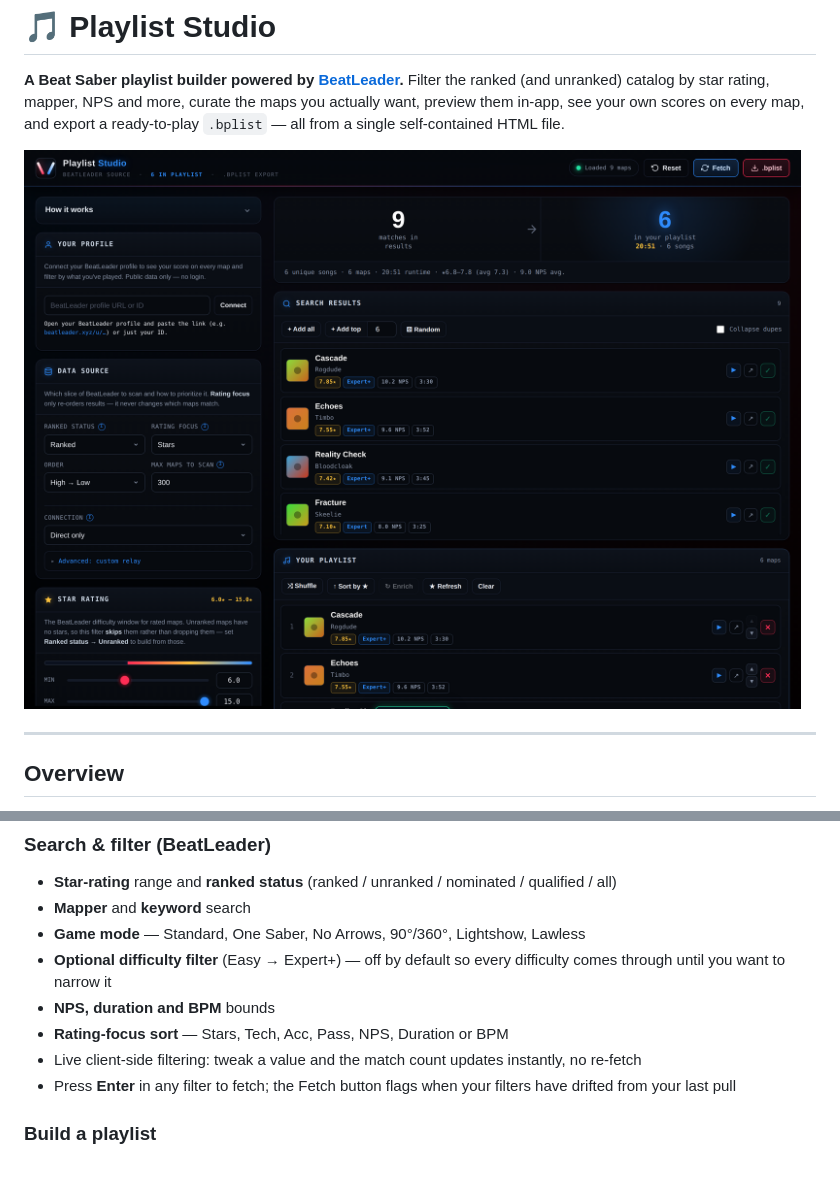
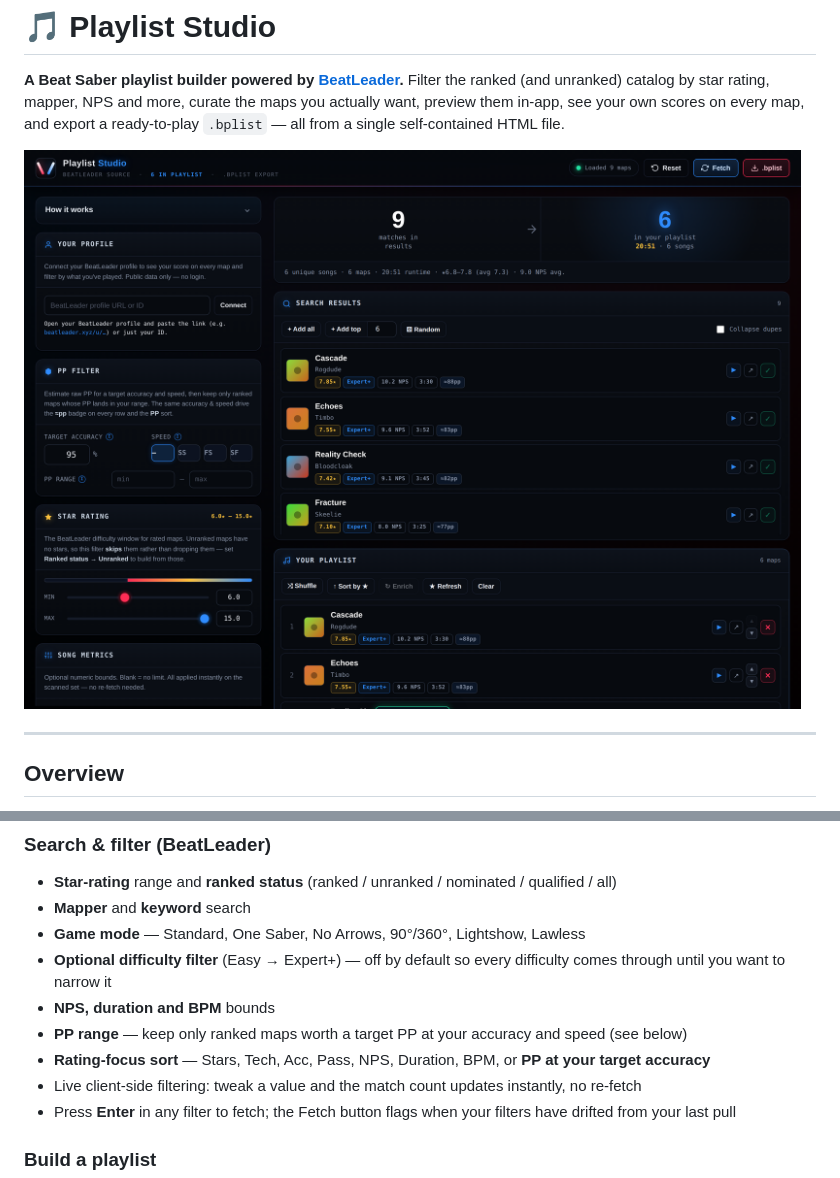
Before and after one commit to Spanky3651/Playlist-Studio, a Markdown page: README.md, 2 parts joined by grey strips. GitHub-like rendering; pictures changed too: screenshot.png.

```diff
--- a/README.md
+++ b/README.md
@@ -19,7 +19,8 @@ Playlist Studio turns BeatLeader's live map data into curated Beat Saber playlis
 - **Game mode** — Standard, One Saber, No Arrows, 90°/360°, Lightshow, Lawless
 - **Optional difficulty filter** (Easy → Expert+) — off by default so every difficulty comes through until you want to narrow it
 - **NPS, duration and BPM** bounds
-- **Rating-focus sort** — Stars, Tech, Acc, Pass, NPS, Duration or BPM
+- **PP range** — keep only ranked maps worth a target PP at your accuracy and speed (see below)
+- **Rating-focus sort** — Stars, Tech, Acc, Pass, NPS, Duration, BPM, or **PP at your target accuracy**
 - Live client-side filtering: tweak a value and the match count updates instantly, no re-fetch
 - Press **Enter** in any filter to fetch; the Fetch button flags when your filters have drifted from your last pull
 
```
Also changed, not shown: other parts of README.md (+24 -0 lines), pp-calc.png (added), pp-filter.png (added), 1 other file.
